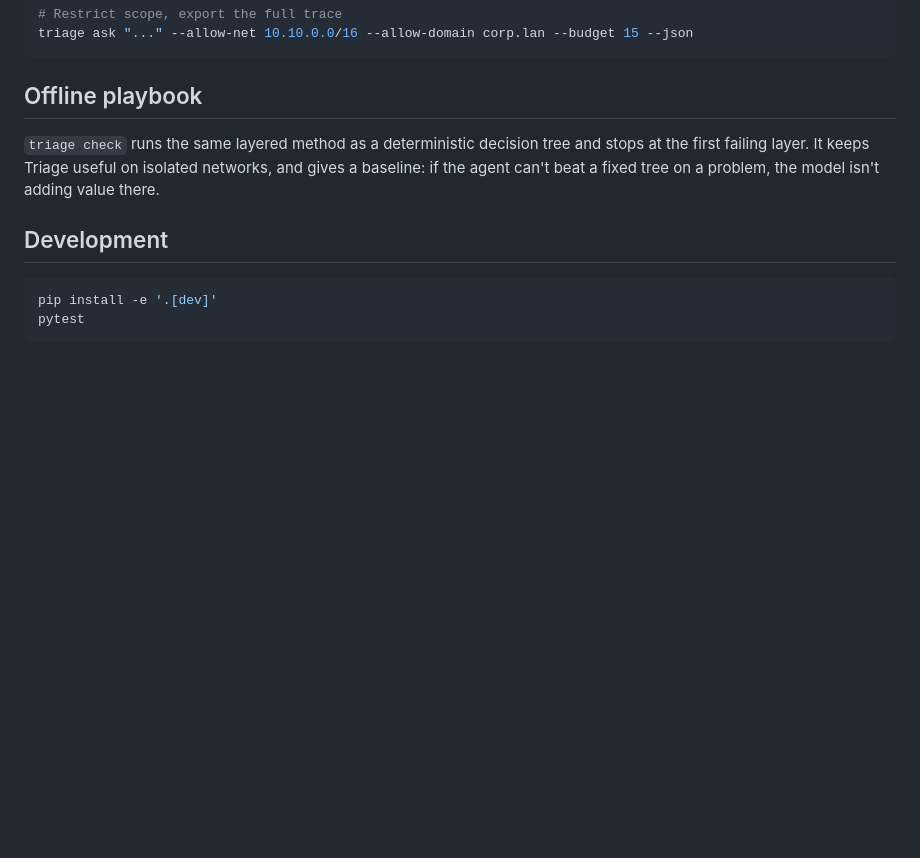
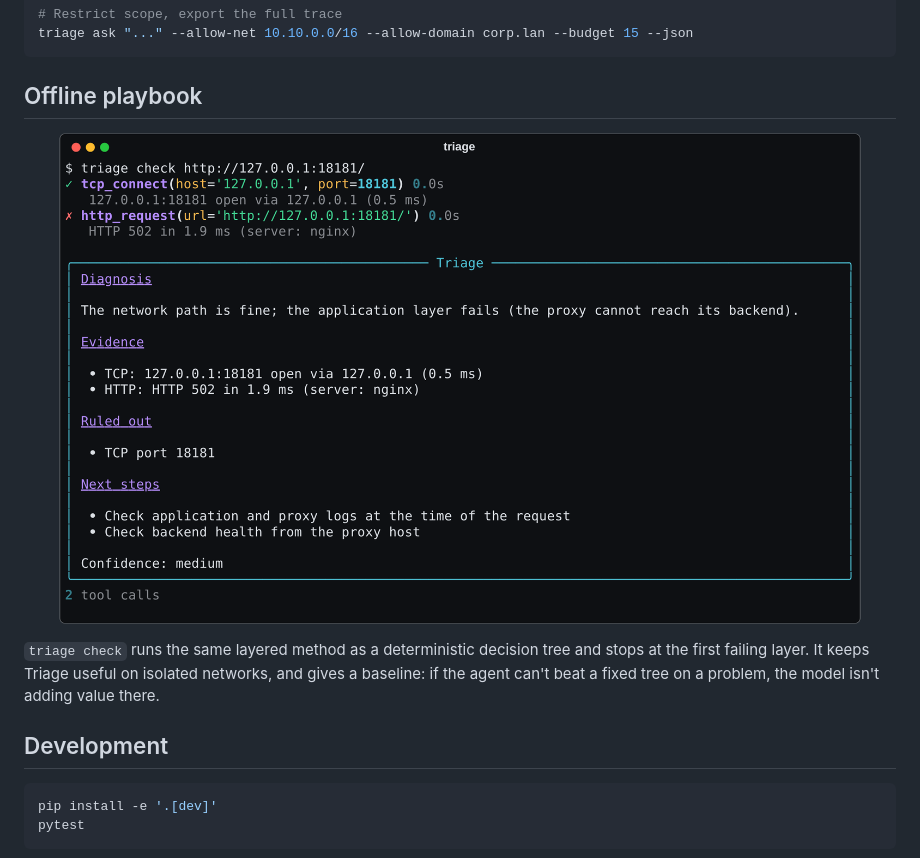
Before and after one commit to Jamie-233/triage, a Markdown page: README.md, the part around the change. Rendered like a GitHub page; pictures changed too: docs/playbook.png (added); blank space fills up the shorter version.

Commit message:
Add playbook screenshot to README

```diff
--- a/README.md
+++ b/README.md
@@ -83,6 +83,8 @@ triage ask "..." --allow-net 10.10.0.0/16 --allow-domain corp.lan --budget 15 --
 
 ## Offline playbook
 
+![triage check finding a 502 at the application layer](docs/playbook.png)
+
 `triage check` runs the same layered method as a deterministic decision tree and stops at the first failing layer. It keeps Triage useful on isolated networks, and gives a baseline: if the agent can't beat a fixed tree on a problem, the model isn't adding value there.
 
 ## Development
```
